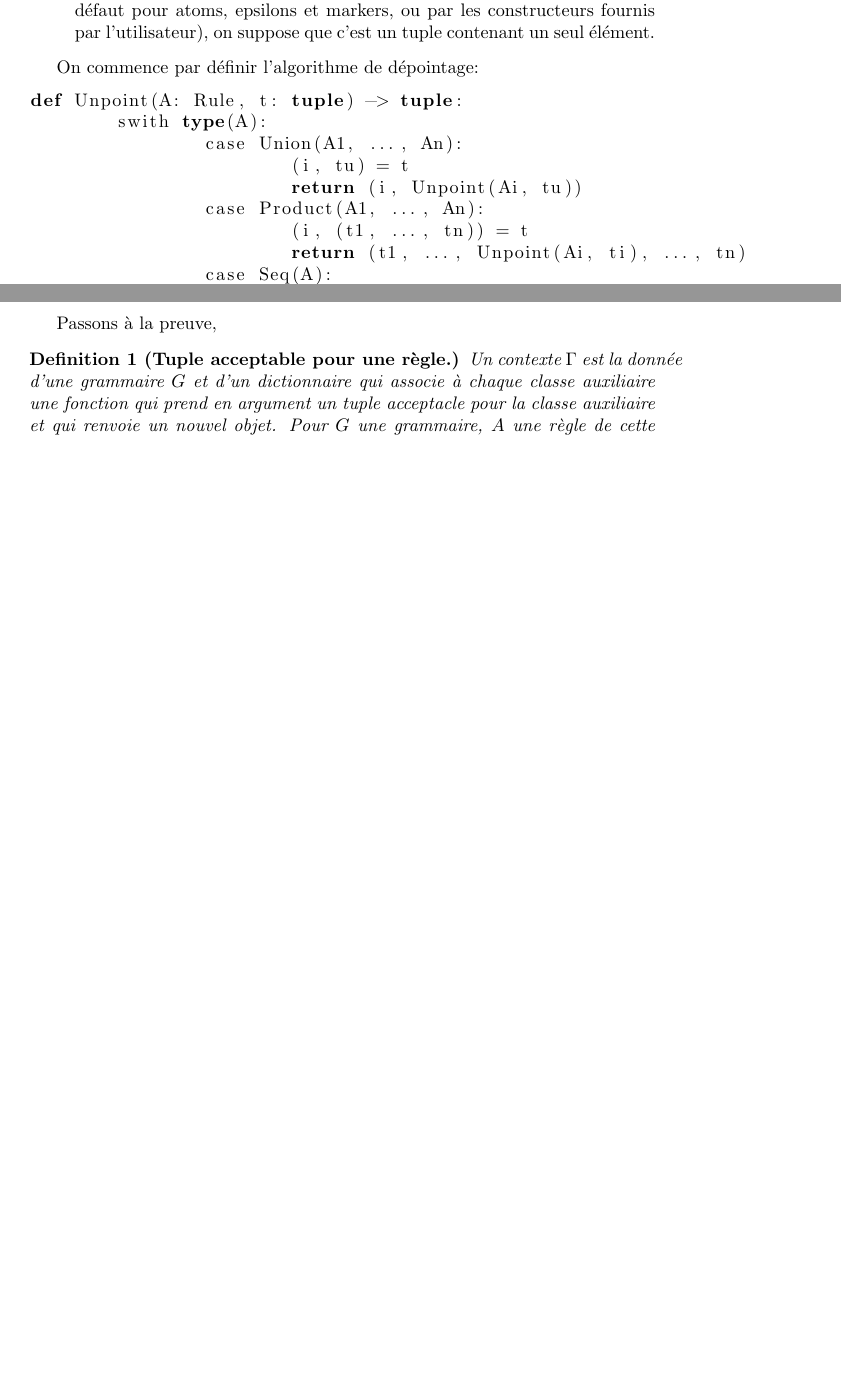
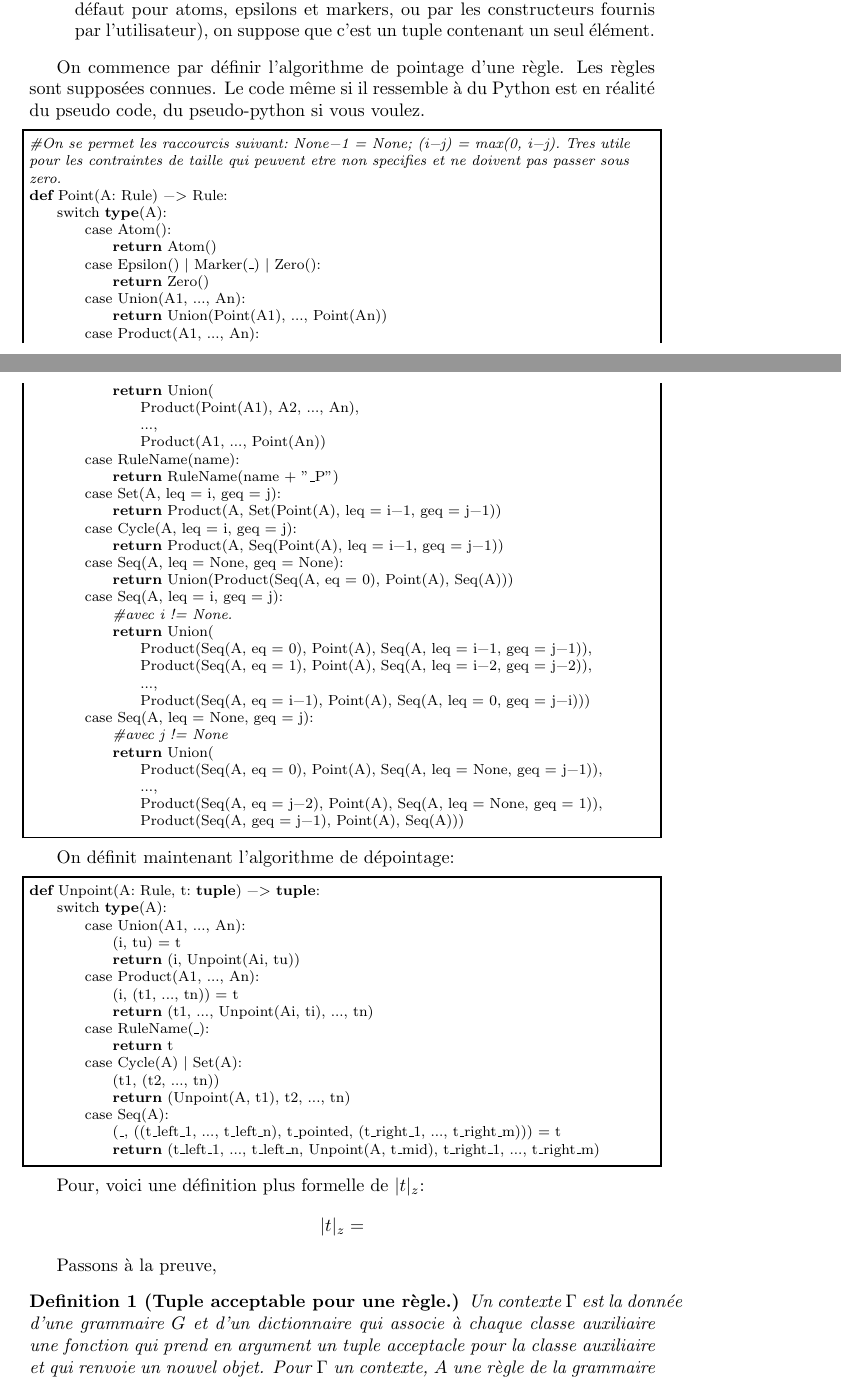
Before and after one commit to Scianar/pmeusainboltz, a LaTeX document (theorie/tuple_conversion/tc.tex): two parts of pages 1 and 2 of 4 before the commit and two parts of pages 1 and 2 of 5 after it, joined at a grey line, cut so that both start at the same text, the shorter picture padded with empty space. Compiled offline with pdfLaTeX.

Commit message:
feat: fortification de la théorie pour la conversion de tuples

```diff
--- a/theorie/tuple_conversion/tc.tex
+++ b/theorie/tuple_conversion/tc.tex
@@ -27,16 +45,60 @@ Quelques éléments de simplification par rapport aux vraix algorithmes point et
 	\item on suppose que les constructeurs prennent toujours en argument des tuples et renvoients des tuples. Dans le cas de règles itérées qui renvoient en réalités de listes, on suppose que ces listes sont des tuples. Pour tout autre objet n'étant pas un tuple renvoyé (que ce soit par les constructeurs par défaut pour atoms, epsilons et markers, ou par les constructeurs fournis par l'utilisateur), on suppose que c'est un tuple contenant un seul élément.
 \end{itemize}
 
-On commence par définir l'algorithme de dépointage:
+On commence par définir l'algorithme de pointage d'une règle. Les règles sont supposées connues. Le code même si il ressemble à du Python est en réalité du pseudo code, du pseudo-python si vous voulez.
+\begin{lstlisting}
+#On se permet les raccourcis suivant: None-1 = None; (i-j) = max(0, i-j). Tres utile pour les contraintes de taille qui peuvent etre non specifies et ne doivent pas passer sous zero.
+def Point(A: Rule) -> Rule:
+	switch type(A):
+		case Atom():
+			return Atom()
+		case Epsilon() | Marker(_) | Zero():
+			return Zero()
+		case Union(A1, ..., An):
+			return Union(Point(A1), ..., Point(An))
+		case Product(A1, ..., An):
+			return Union(
+				Product(Point(A1), A2, ..., An),
+				...,
+				Product(A1, ..., Point(An))
+		case RuleName(name):
+			return RuleName(name + "_P")
+		case Set(A, leq = i, geq = j):
+			return Product(A, Set(Point(A), leq = i-1, geq = j-1))
+		case Cycle(A, leq = i, geq = j):
+			return Product(A, Seq(Point(A), leq = i-1, geq = j-1))
+		case Seq(A, leq = None, geq = None):
+			return Union(Product(Seq(A, eq = 0), Point(A), Seq(A)))
+		case Seq(A, leq = i, geq = j):
+			#avec i != None.
+			return Union(
+				Product(Seq(A, eq = 0), Point(A), Seq(A, leq = i-1, geq = j-1)),
+				Product(Seq(A, eq = 1), Point(A), Seq(A, leq = i-2, geq = j-2)),
+				...,
+				Product(Seq(A, eq = i-1), Point(A), Seq(A, leq = 0, geq = j-i)))
+		case Seq(A, leq = None, geq = j):
+			#avec j != None
+			return Union(
+				Product(Seq(A, eq = 0), Point(A), Seq(A, leq = None, geq = j-1)),
+				...,
+				Product(Seq(A, eq = j-2), Point(A), Seq(A, leq = None, geq = 1)),
+				Product(Seq(A, geq = j-1), Point(A), Seq(A)))
+\end{lstlisting}
+
+On définit maintenant l'algorithme de dépointage:
 
 \begin{lstlisting}
 def Unpoint(A: Rule, t: tuple) -> tuple:
-	swith type(A):
+	switch type(A):
 		case Union(A1, ..., An):
 			(i, tu) = t
 			return (i, Unpoint(Ai, tu))
 		case Product(A1, ..., An):
 			(i, (t1, ..., tn)) = t
 			return (t1, ..., Unpoint(Ai, ti), ..., tn)
+		case RuleName(_):
+			return t
+		case Cycle(A) | Set(A):
+			(t1, (t2, ..., tn))
+			return (Unpoint(A, t1), t2, ..., tn)
 		case Seq(A):
-			(t1, (t2, ..., tn)) = t
@@ -46,8 +105,14 @@ def Unpoint(A: Rule, t: tuple) -> tuple:
-			return B((Unpoint(R,t))
+			(_, ((t_left_1, ..., t_left_n), t_pointed, (t_right_1, ..., t_right_m))) = t
+			return (t_left_1, ..., t_left_n, Unpoint(A, t_mid), t_right_1, ..., t_right_m)
 \end{lstlisting}
+
+Pour, voici une définition plus formelle de $|t|_z$:
+\begin{align*}
+|t|_z =
+\end{align*}
 
 Passons à la preuve,
 \begin{definition}[Tuple acceptable pour une règle.]
 Un contexte $\Gamma$ est la donnée d'une grammaire $G$ et d'un dictionnaire qui associe à chaque classe auxiliaire une fonction qui prend en argument un tuple acceptacle pour la classe auxiliaire et qui renvoie un nouvel objet.
-Pour $G$ une grammaire, $A$ une règle de cette grammaire, $t$ un tuple, on dit que $t$ est acceptable pour $A$ et on note $G:A \vdash t$ si cette proposition peut être déduite des règles d'inférences que nous allons lister.
+Pour $\Gamma$ un contexte, $A$ une règle de la grammaire de $\Gamma$, $t$ un tuple, on dit que $t$ est acceptable pour $A$ et on note $G:A \vdash t$ si cette proposition peut être déduite des règles d'inférences que nous allons lister.
 
```
Also changed, not shown: README.md, theorie/tuple_conversion/tc.pdf (added), theorie/tuple_conversion/tc.tex (97 more changed lines), 2 other files.
